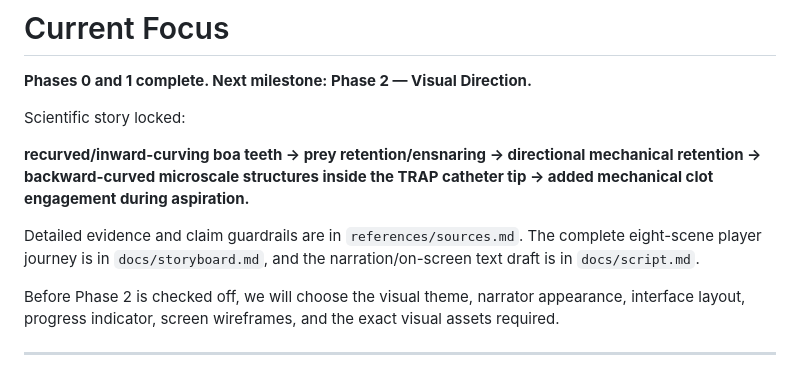
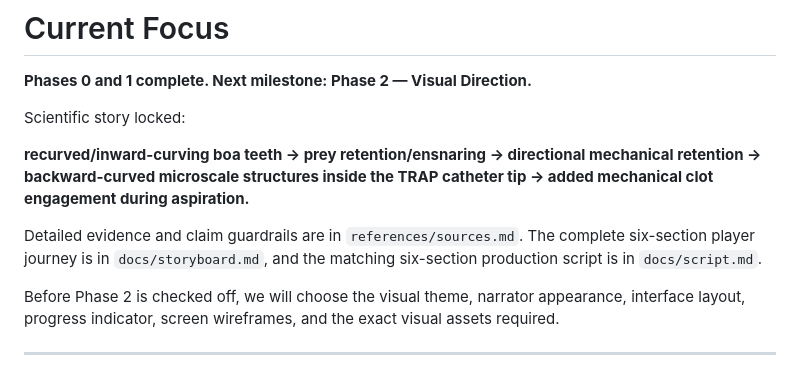
Before and after one commit to Queenbee-creator-tech/InteractiveGame, a Markdown page: README.md, the part around the change. GitHub-like rendering.

Commit message:
Align README with six-section game and under-five-minute target

```diff
--- a/README.md
+++ b/README.md
@@ -348,7 +348,7 @@ Scientific story locked:
 
 **recurved/inward-curving boa teeth → prey retention/ensnaring → directional mechanical retention → backward-curved microscale structures inside the TRAP catheter tip → added mechanical clot engagement during aspiration.**
 
-Detailed evidence and claim guardrails are in `references/sources.md`. The complete eight-scene player journey is in `docs/storyboard.md`, and the narration/on-screen text draft is in `docs/script.md`.
+Detailed evidence and claim guardrails are in `references/sources.md`. The complete six-section player journey is in `docs/storyboard.md`, and the matching six-section production script is in `docs/script.md`.
 
 Before Phase 2 is checked off, we will choose the visual theme, narrator appearance, interface layout, progress indicator, screen wireframes, and the exact visual assets required.
 
```
